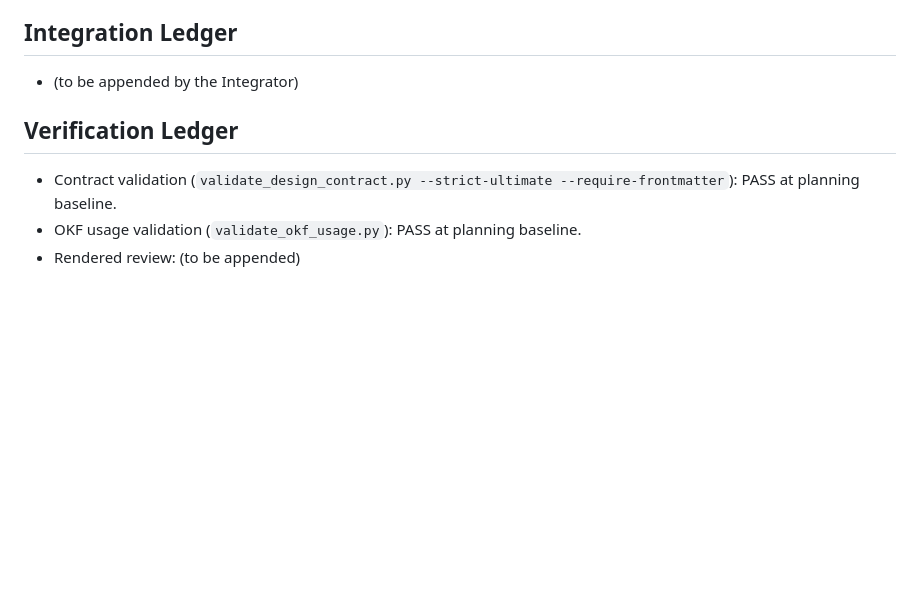
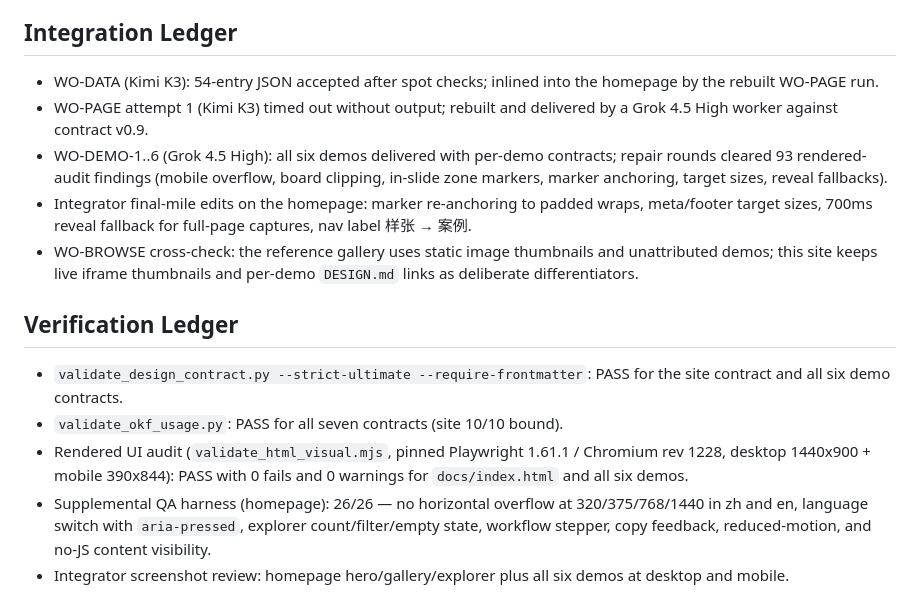
Before and after one commit to aa2246740/ultimate-design, a Markdown page: research/site-run-2026-08-12.md, the part around the change. GitHub-like rendering; blank space fills up the shorter version.

```diff
--- a/research/site-run-2026-08-12.md
+++ b/research/site-run-2026-08-12.md
@@ -65,11 +65,32 @@ authority over `docs/DESIGN.md` and `docs/CONTENT.md`.
 
 ## Integration Ledger
 
-- (to be appended by the Integrator)
+- WO-DATA (Kimi K3): 54-entry JSON accepted after spot checks; inlined into
+  the homepage by the rebuilt WO-PAGE run.
+- WO-PAGE attempt 1 (Kimi K3) timed out without output; rebuilt and delivered
+  by a Grok 4.5 High worker against contract v0.9.
+- WO-DEMO-1..6 (Grok 4.5 High): all six demos delivered with per-demo
+  contracts; repair rounds cleared 93 rendered-audit findings (mobile
+  overflow, board clipping, in-slide zone markers, marker anchoring, target
+  sizes, reveal fallbacks).
+- Integrator final-mile edits on the homepage: marker re-anchoring to padded
+  wraps, meta/footer target sizes, 700ms reveal fallback for full-page
+  captures, nav label 样张 → 案例.
+- WO-BROWSE cross-check: the reference gallery uses static image thumbnails
+  and unattributed demos; this site keeps live iframe thumbnails and
+  per-demo `DESIGN.md` links as deliberate differentiators.
 
 ## Verification Ledger
 
-- Contract validation (`validate_design_contract.py --strict-ultimate
-  --require-frontmatter`): PASS at planning baseline.
-- OKF usage validation (`validate_okf_usage.py`): PASS at planning baseline.
-- Rendered review: (to be appended)
+- `validate_design_contract.py --strict-ultimate --require-frontmatter`:
+  PASS for the site contract and all six demo contracts.
+- `validate_okf_usage.py`: PASS for all seven contracts (site 10/10 bound).
+- Rendered UI audit (`validate_html_visual.mjs`, pinned Playwright 1.61.1 /
+  Chromium rev 1228, desktop 1440x900 + mobile 390x844): PASS with 0 fails
+  and 0 warnings for `docs/index.html` and all six demos.
+- Supplemental QA harness (homepage): 26/26 — no horizontal overflow at
+  320/375/768/1440 in zh and en, language switch with `aria-pressed`,
+  explorer count/filter/empty state, workflow stepper, copy feedback,
+  reduced-motion, and no-JS content visibility.
+- Integrator screenshot review: homepage hero/gallery/explorer plus all six
+  demos at desktop and mobile.
```
Also changed, not shown: docs/CONTENT.md (+12 -6 lines), docs/DESIGN.md (+10 -9 lines).
